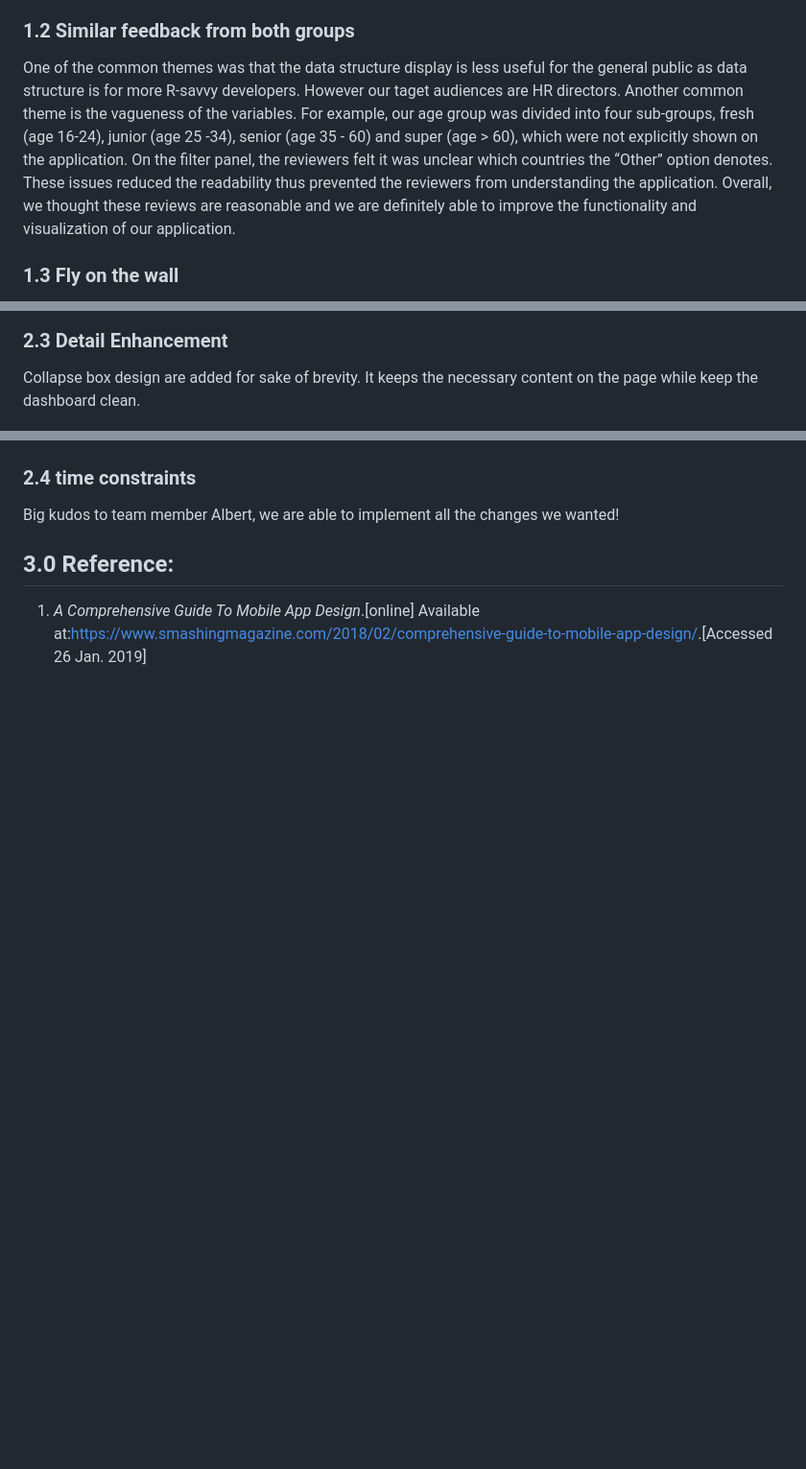
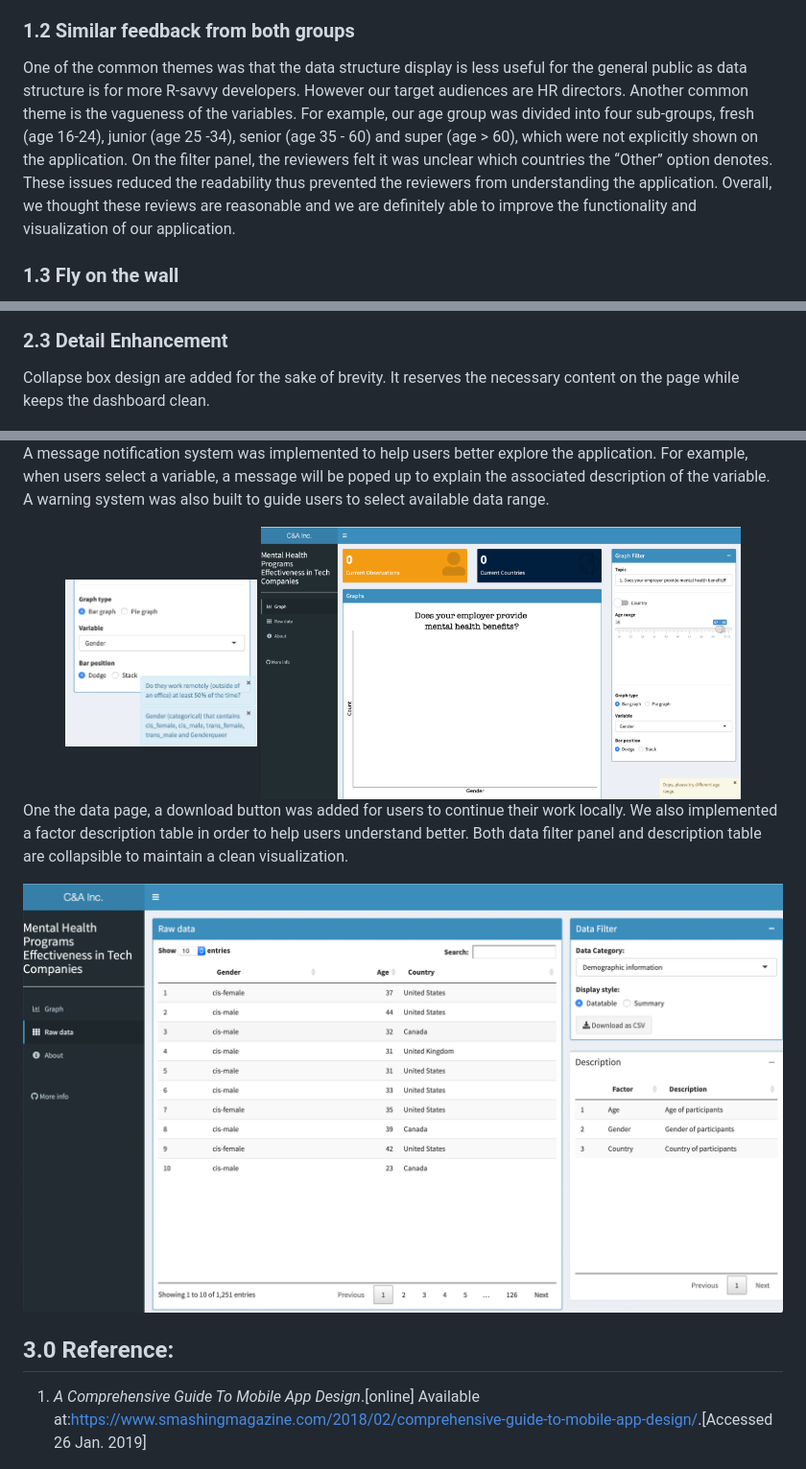
Before and after one commit to chaomander2018/Mental-Health-Analysis_Vis-App, a Markdown page: docs/m3_writeup.md, 3 parts joined by grey strips. Shown: that part at 96% size. Drawn GitHub-style; pictures changed too: imgs/app2-datapage.png (added), imgs/notification.png (added), imgs/warning.png (added); blank space fills up the shorter version.

Commit message:
Modify milestone 3 write up

```diff
--- a/docs/m3_writeup.md
+++ b/docs/m3_writeup.md
@@ -17,7 +17,7 @@ During the review session, our reviewers had no critical issues exploring throug
 
 ### 1.2  Similar feedback from both groups
 
-One of the common themes was that the data structure display is less useful for the general public as data structure is for more R-savvy developers. However our taget audiences are HR directors. Another common theme is the vagueness of the variables. For example, our age group was divided into four sub-groups, fresh (age 16-24), junior (age 25 -34), senior (age 35 - 60) and super (age > 60), which were not explicitly shown on the application. On the filter panel, the reviewers felt it was unclear which countries the “Other” option denotes. These issues reduced the readability thus prevented the reviewers from understanding the application. Overall, we thought these reviews are reasonable and we are definitely able to improve the functionality and visualization of our application.
+One of the common themes was that the data structure display is less useful for the general public as data structure is for more R-savvy developers. However our target audiences are HR directors. Another common theme is the vagueness of the variables. For example, our age group was divided into four sub-groups, fresh (age 16-24), junior (age 25 -34), senior (age 35 - 60) and super (age > 60), which were not explicitly shown on the application. On the filter panel, the reviewers felt it was unclear which countries the “Other” option denotes. These issues reduced the readability thus prevented the reviewers from understanding the application. Overall, we thought these reviews are reasonable and we are definitely able to improve the functionality and visualization of our application.
 
 ### 1.3 Fly on the wall
 
@@ -51,5 +60,7 @@ Originally we focused on demonstration on US survey results, we aggregated all o
 
 ### 2.3 Detail Enhancement
-Collapse box design are added for sake of brevity. It keeps the necessary content on the page while keep the dashboard clean.
 
+Collapse box design are added for the sake of brevity. It reserves the necessary content on the page while keeps the dashboard clean.
+
+<div align="center">
 <img src="../imgs/collapse.png" alt="table"/>
@@ -56,7 +68,16 @@ Collapse box design are added for sake of brevity. It keeps the necessary conten
 
+A message notification system was implemented to help users better explore the application. For example, when users select a variable, a message will be poped up to explain the associated description of the variable. A warning system was also built to guide users to select available data range.
 
-### 2.4 time constraints
-Big kudos to team member Albert, we are able to implement all the changes we wanted!
+<div align="center">
+<img src="../imgs/notification.png" width="200" height="100" alt="table"/>
+<img src="../imgs/warning.png" width="500" height="400" alt="table"/>
+</div>
+
+One the data page, a download button was added for users to continue their work locally. We also implemented a factor description table in order to help users understand better. Both data filter panel and description table are collapsible to maintain a clean visualization.
+
+<div align="center">
+<img src="../imgs/app2-datapage.png" alt="table"/>
+</div>
 
 ## 3.0 Reference:
 1. *A Comprehensive Guide To Mobile App Design*.\[online\] Available at:<https://www.smashingmagazine.com/2018/02/comprehensive-guide-to-mobile-app-design/>.\[Accessed 26 Jan. 2019\]
```
Also changed, not shown: other parts of docs/m3_writeup.md (+15 -5 lines), README.md (+7 -1 lines), docs/README.md (+2 -0 lines), imgs/app2-dashboardpage.png (added), 1 other file.
